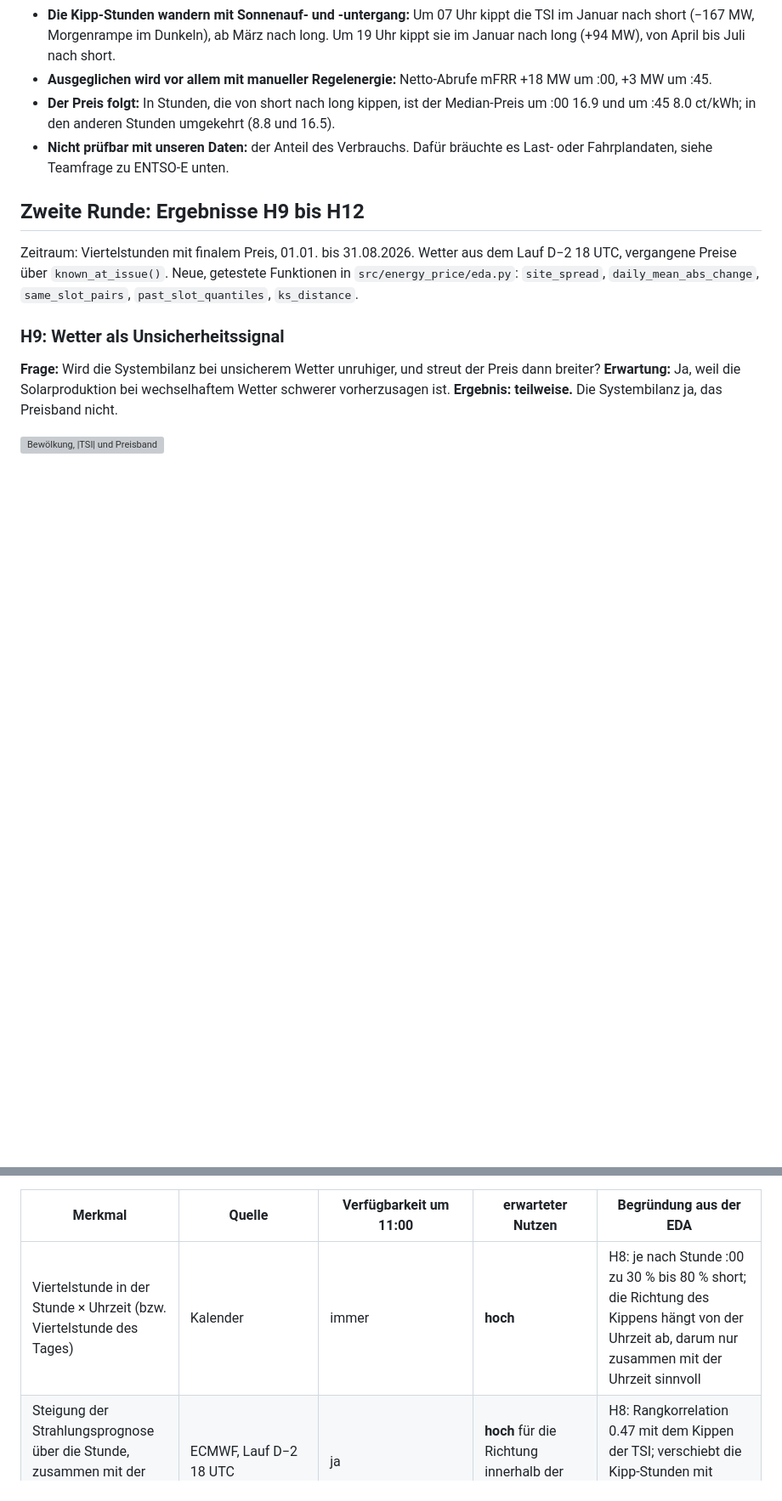
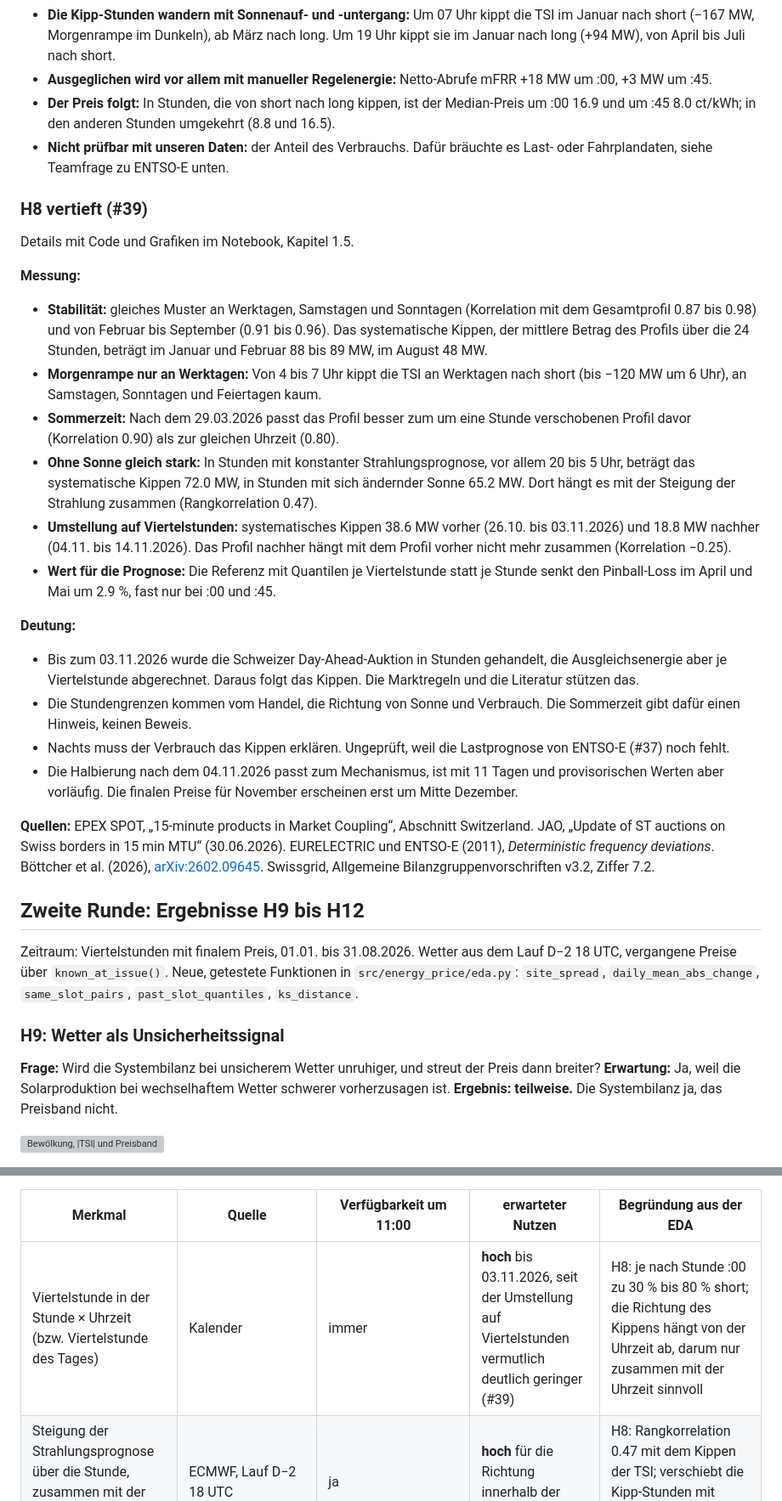
Before and after one commit to ibidreli/energy_price_prediction, a Markdown page: docs/eda.md, 2 parts joined by grey strips. Shown at 85% size. Rendered like a GitHub page; blank space fills up the shorter version; grey boxes are pictures that could not be loaded.

Commit message:
Deepen within-hour flip analysis and compare the 15-minute switch (#39)

```diff
--- a/docs/eda.md
+++ b/docs/eda.md
@@ -205,6 +205,26 @@ Feiertag heisst: Montag bis Freitag, an dem Kantone mit mindestens 50 % der PV-L
 - **Der Preis folgt:** In Stunden, die von short nach long kippen, ist der Median-Preis um :00 16.9 und um :45 8.0 ct/kWh; in den anderen Stunden umgekehrt (8.8 und 16.5).
 - **Nicht prüfbar mit unseren Daten:** der Anteil des Verbrauchs. Dafür bräuchte es Last- oder Fahrplandaten, siehe Teamfrage zu ENTSO-E unten.
 
+### H8 vertieft (#39)
+
+Details mit Code und Grafiken im Notebook, Kapitel 1.5.
+
+**Messung:**
+- **Stabilität:** gleiches Muster an Werktagen, Samstagen und Sonntagen (Korrelation mit dem Gesamtprofil 0.87 bis 0.98) und von Februar bis September (0.91 bis 0.96). Das systematische Kippen, der mittlere Betrag des Profils über die 24 Stunden, beträgt im Januar und Februar 88 bis 89 MW, im August 48 MW.
+- **Morgenrampe nur an Werktagen:** Von 4 bis 7 Uhr kippt die TSI an Werktagen nach short (bis −120 MW um 6 Uhr), an Samstagen, Sonntagen und Feiertagen kaum.
+- **Sommerzeit:** Nach dem 29.03.2026 passt das Profil besser zum um eine Stunde verschobenen Profil davor (Korrelation 0.90) als zur gleichen Uhrzeit (0.80).
+- **Ohne Sonne gleich stark:** In Stunden mit konstanter Strahlungsprognose, vor allem 20 bis 5 Uhr, beträgt das systematische Kippen 72.0 MW, in Stunden mit sich ändernder Sonne 65.2 MW. Dort hängt es mit der Steigung der Strahlung zusammen (Rangkorrelation 0.47).
+- **Umstellung auf Viertelstunden:** systematisches Kippen 38.6 MW vorher (26.10. bis 03.11.2026) und 18.8 MW nachher (04.11. bis 14.11.2026). Das Profil nachher hängt mit dem Profil vorher nicht mehr zusammen (Korrelation −0.25).
+- **Wert für die Prognose:** Die Referenz mit Quantilen je Viertelstunde statt je Stunde senkt den Pinball-Loss im April und Mai um 2.9 %, fast nur bei :00 und :45.
+
+**Deutung:**
+- Bis zum 03.11.2026 wurde die Schweizer Day-Ahead-Auktion in Stunden gehandelt, die Ausgleichsenergie aber je Viertelstunde abgerechnet. Daraus folgt das Kippen. Die Marktregeln und die Literatur stützen das.
+- Die Stundengrenzen kommen vom Handel, die Richtung von Sonne und Verbrauch. Die Sommerzeit gibt dafür einen Hinweis, keinen Beweis.
+- Nachts muss der Verbrauch das Kippen erklären. Ungeprüft, weil die Lastprognose von ENTSO-E (#37) noch fehlt.
+- Die Halbierung nach dem 04.11.2026 passt zum Mechanismus, ist mit 11 Tagen und provisorischen Werten aber vorläufig. Die finalen Preise für November erscheinen erst um Mitte Dezember.
+
+**Quellen:** EPEX SPOT, „15-minute products in Market Coupling“, Abschnitt Switzerland. JAO, „Update of ST auctions on Swiss borders in 15 min MTU“ (30.06.2026). EURELECTRIC und ENTSO-E (2011), *Deterministic frequency deviations*. Böttcher et al. (2026), [arXiv:2602.09645](https://arxiv.org/abs/2602.09645). Swissgrid, Allgemeine Bilanzgruppenvorschriften v3.2, Ziffer 7.2.
+
 ## Zweite Runde: Ergebnisse H9 bis H12
 
 Zeitraum: Viertelstunden mit finalem Preis, 01.01. bis 31.08.2026. Wetter aus dem Lauf D−2 18 UTC, vergangene Preise über `known_at_issue()`. Neue, getestete Funktionen in `src/energy_price/eda.py`: `site_spread`, `daily_mean_abs_change`, `same_slot_pairs`, `past_slot_quantiles`, `ks_distance`.
@@ -282,7 +302,7 @@ Nur Merkmale, die um **11:00 an D−1** bekannt sind. Für Swissgrid gilt die am
 
 | Merkmal | Quelle | Verfügbarkeit um 11:00 | erwarteter Nutzen | Begründung aus der EDA |
 |---|---|---|---|---|
-| Viertelstunde in der Stunde × Uhrzeit (bzw. Viertelstunde des Tages) | Kalender | immer | **hoch** | H8: je nach Stunde :00 zu 30 % bis 80 % short; die Richtung des Kippens hängt von der Uhrzeit ab, darum nur zusammen mit der Uhrzeit sinnvoll |
+| Viertelstunde in der Stunde × Uhrzeit (bzw. Viertelstunde des Tages) | Kalender | immer | **hoch** bis 03.11.2026, seit der Umstellung auf Viertelstunden vermutlich deutlich geringer (#39) | H8: je nach Stunde :00 zu 30 % bis 80 % short; die Richtung des Kippens hängt von der Uhrzeit ab, darum nur zusammen mit der Uhrzeit sinnvoll |
 | Steigung der Strahlungsprognose über die Stunde, zusammen mit der Viertelstunde in der Stunde | ECMWF, Lauf D−2 18 UTC | ja | **hoch** für die Richtung innerhalb der Stunde | H8: Rangkorrelation 0.47 mit dem Kippen der TSI; verschiebt die Kipp-Stunden mit Sonnenauf- und -untergang |
 | Strahlungsprognose pro Viertelstunde, PV-gewichtet | ECMWF, Lauf D−2 18 UTC | ja | **hoch** für das Preisniveau, keiner für die Richtung | H3: −0.58 bei long, −0.39 bei short; H7: Mittagsloch nur in sonnigen Monaten |
 | Uhrzeit (Viertelstunde des Tages) | Kalender | immer | mittel | H1: mittags häufiger short; H7: Median und Streuung hängen stark von der Uhrzeit ab; H4: tiefe Extreme nur mittags |
```
Also changed, not shown: docs/figures/sl_flip_before_after_switch.png (added), docs/figures/sl_flip_by_day_type.png (added), 4 other files.
